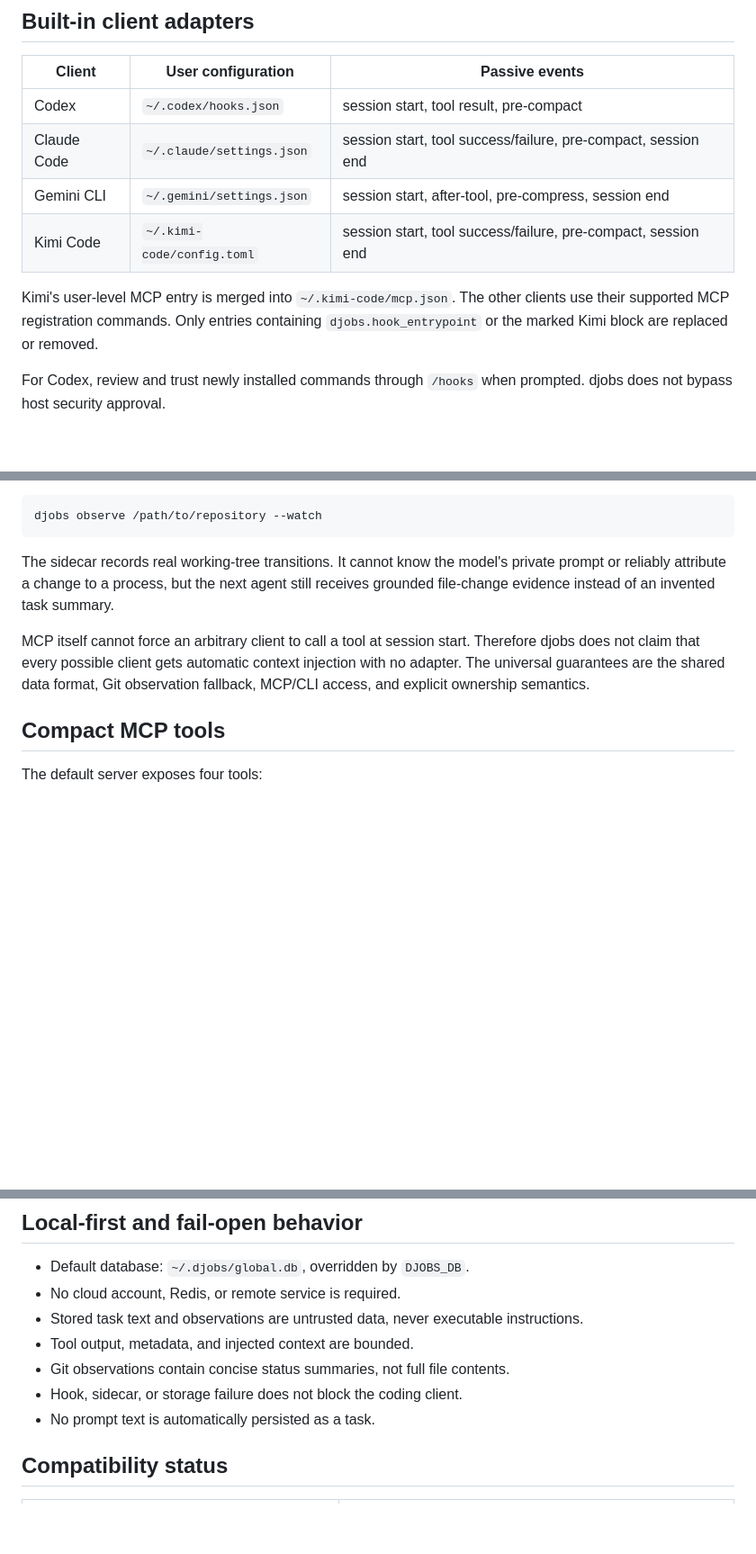
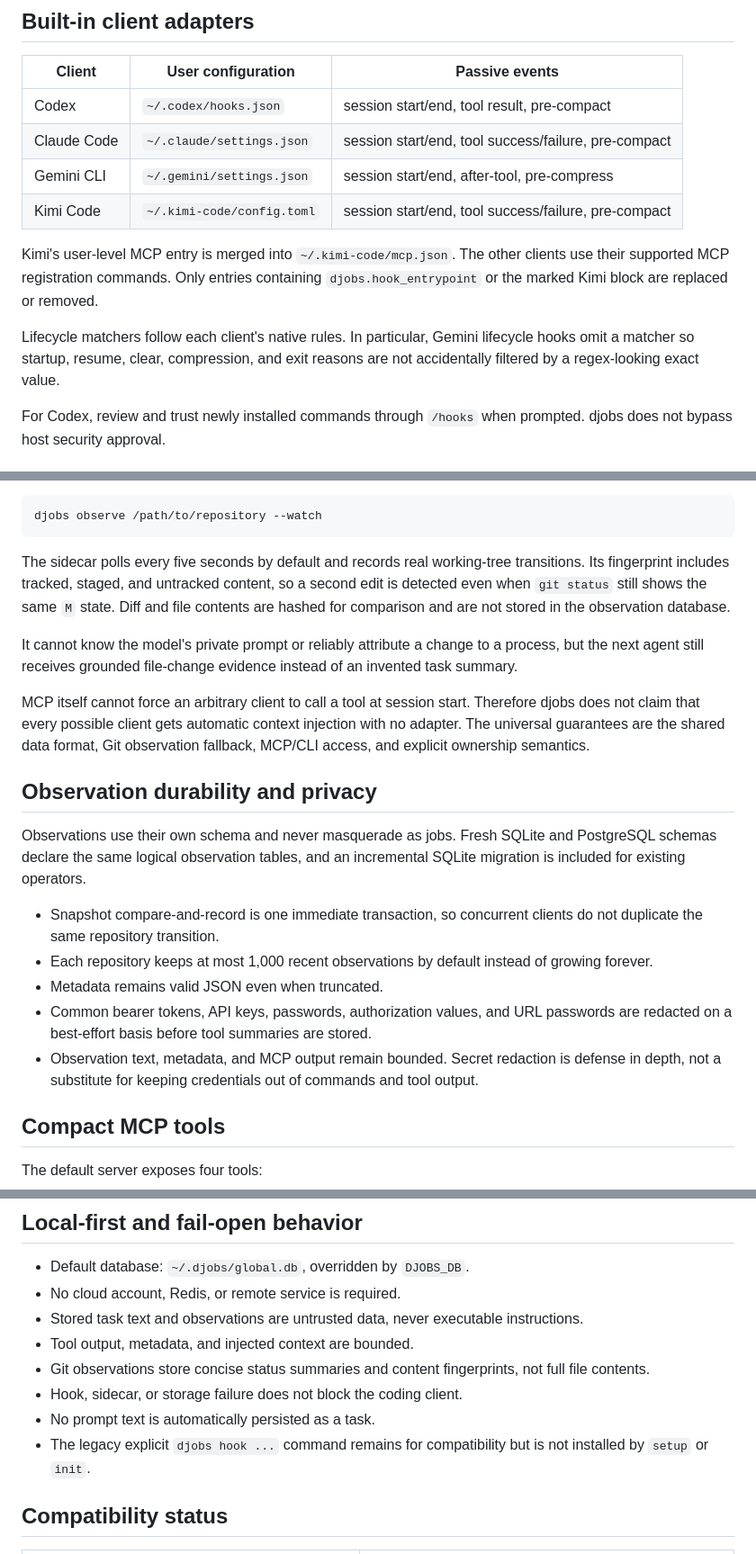
Before and after one commit to jhuang-tw/djobs, a Markdown page: README.md, 3 parts joined by grey strips. Shown at 90% size. Rendered like a GitHub page; blank space fills up the shorter version.

Commit message:
docs: document hardened client-neutral observations

````diff
--- a/README.md
+++ b/README.md
@@ -100,12 +102,14 @@ If an agent disappears without a handoff, its lease eventually expires and norma
 
 | Client | User configuration | Passive events |
 |---|---|---|
-| Codex | `~/.codex/hooks.json` | session start, tool result, pre-compact |
-| Claude Code | `~/.claude/settings.json` | session start, tool success/failure, pre-compact, session end |
-| Gemini CLI | `~/.gemini/settings.json` | session start, after-tool, pre-compress, session end |
-| Kimi Code | `~/.kimi-code/config.toml` | session start, tool success/failure, pre-compact, session end |
+| Codex | `~/.codex/hooks.json` | session start/end, tool result, pre-compact |
+| Claude Code | `~/.claude/settings.json` | session start/end, tool success/failure, pre-compact |
+| Gemini CLI | `~/.gemini/settings.json` | session start/end, after-tool, pre-compress |
+| Kimi Code | `~/.kimi-code/config.toml` | session start/end, tool success/failure, pre-compact |
 
 Kimi's user-level MCP entry is merged into `~/.kimi-code/mcp.json`. The other clients use their supported MCP registration commands. Only entries containing `djobs.hook_entrypoint` or the marked Kimi block are replaced or removed.
+
+Lifecycle matchers follow each client's native rules. In particular, Gemini lifecycle hooks omit a matcher so startup, resume, clear, compression, and exit reasons are not accidentally filtered by a regex-looking exact value.
 
 For Codex, review and trust newly installed commands through `/hooks` when prompted. djobs does not bypass host security approval.
 
@@ -149,9 +153,21 @@ For a client with no hook mechanism at all, use the agent-independent Git sideca
 djobs observe /path/to/repository --watch
 ```
 
-The sidecar records real working-tree transitions. It cannot know the model's private prompt or reliably attribute a change to a process, but the next agent still receives grounded file-change evidence instead of an invented task summary.
+The sidecar polls every five seconds by default and records real working-tree transitions. Its fingerprint includes tracked, staged, and untracked content, so a second edit is detected even when `git status` still shows the same `M` state. Diff and file contents are hashed for comparison and are not stored in the observation database.
+
+It cannot know the model's private prompt or reliably attribute a change to a process, but the next agent still receives grounded file-change evidence instead of an invented task summary.
 
 MCP itself cannot force an arbitrary client to call a tool at session start. Therefore djobs does not claim that every possible client gets automatic context injection with no adapter. The universal guarantees are the shared data format, Git observation fallback, MCP/CLI access, and explicit ownership semantics.
+
+## Observation durability and privacy
+
+Observations use their own schema and never masquerade as jobs. Fresh SQLite and PostgreSQL schemas declare the same logical observation tables, and an incremental SQLite migration is included for existing operators.
+
+- Snapshot compare-and-record is one immediate transaction, so concurrent clients do not duplicate the same repository transition.
+- Each repository keeps at most 1,000 recent observations by default instead of growing forever.
+- Metadata remains valid JSON even when truncated.
+- Common bearer tokens, API keys, passwords, authorization values, and URL passwords are redacted on a best-effort basis before tool summaries are stored.
+- Observation text, metadata, and MCP output remain bounded. Secret redaction is defense in depth, not a substitute for keeping credentials out of commands and tool output.
 
 ## Compact MCP tools
 
@@ -183,9 +199,10 @@ Starting in `repo/src/feature` resolves to `repo`. Windows `\` and `/` spellings
 - No cloud account, Redis, or remote service is required.
 - Stored task text and observations are untrusted data, never executable instructions.
 - Tool output, metadata, and injected context are bounded.
-- Git observations contain concise status summaries, not full file contents.
+- Git observations store concise status summaries and content fingerprints, not full file contents.
 - Hook, sidecar, or storage failure does not block the coding client.
 - No prompt text is automatically persisted as a task.
+- The legacy explicit `djobs hook ...` command remains for compatibility but is not installed by `setup` or `init`.
 
 ## Compatibility status
 
````
Also changed, not shown: other parts of README.md (+4 -0 lines).
